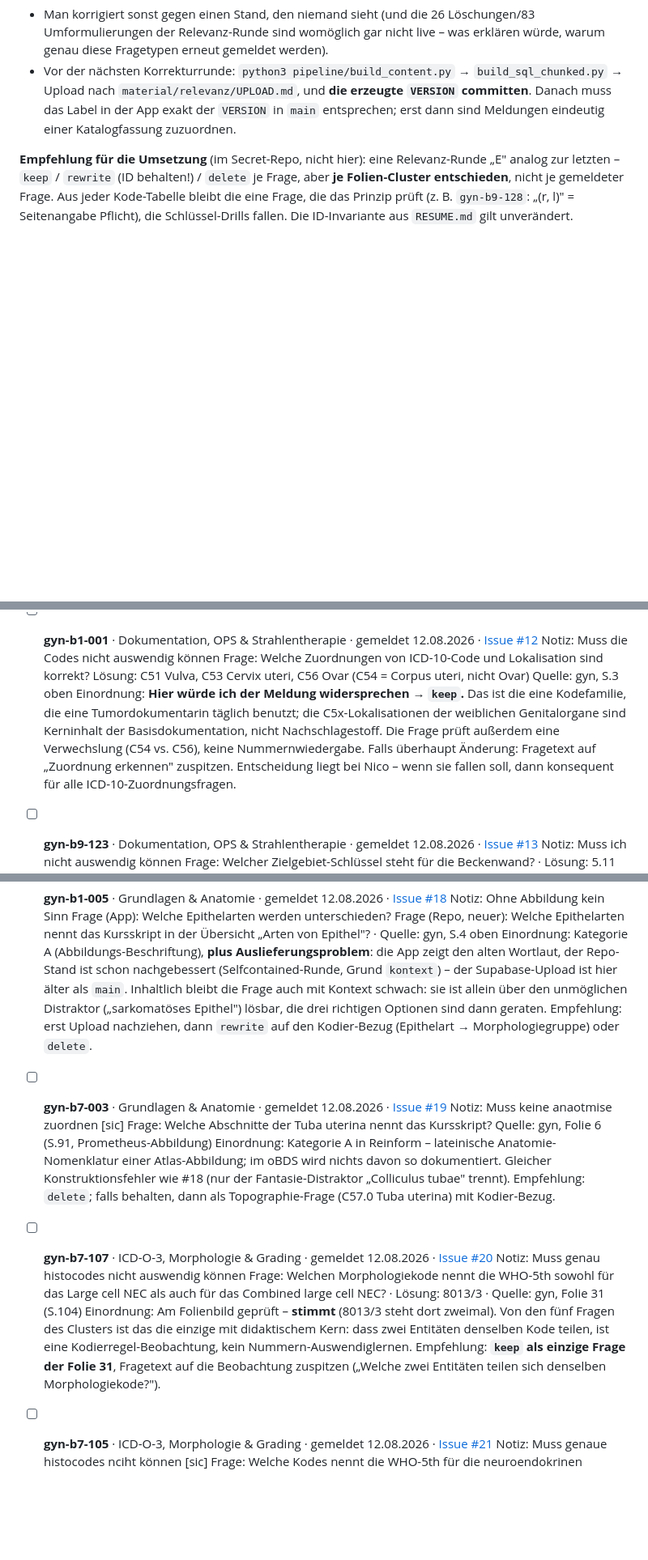
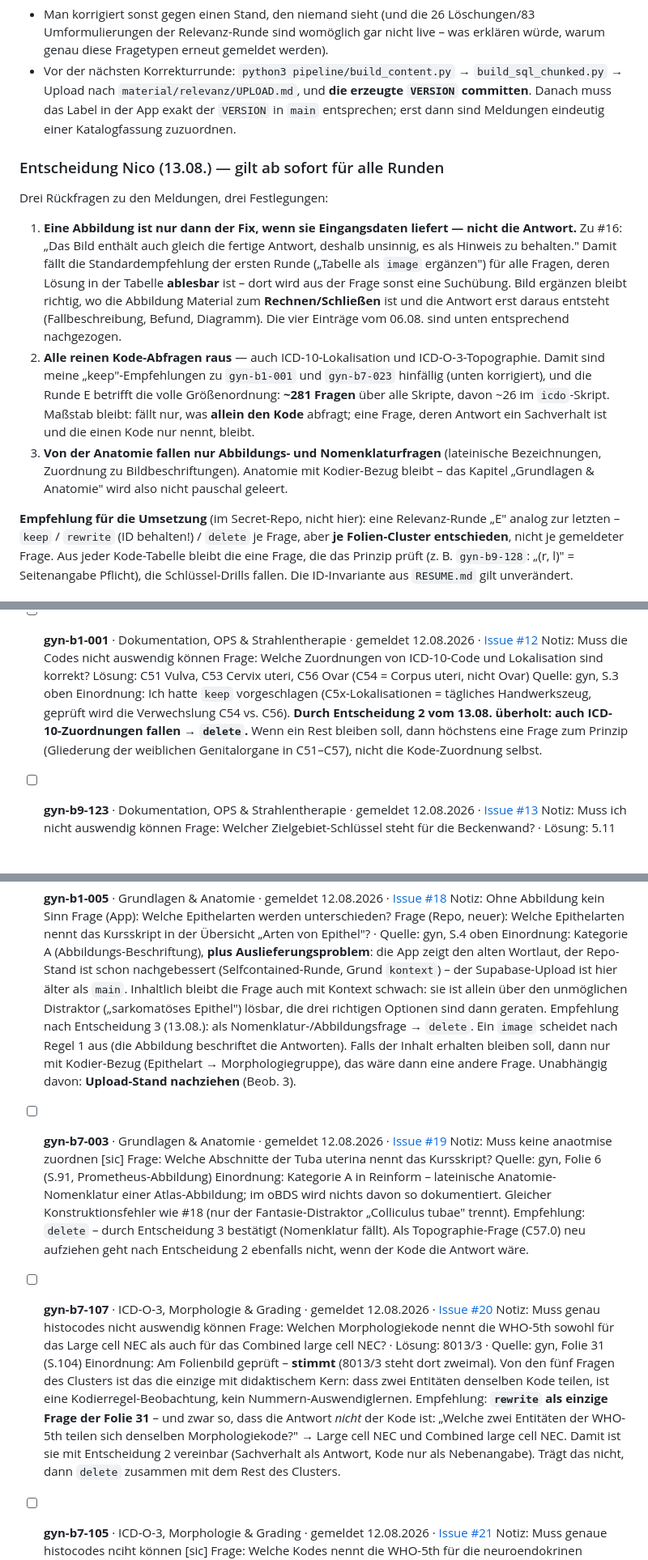
Before and after one commit to allawallabedalla/ADT-Training, a Markdown page: docs/fragen-backlog.md, 3 parts joined by grey strips. Shown at 81% size. GitHub-like rendering; blank space fills up the shorter version.

Commit message:
Backlog: drei Festlegungen von Nico eingearbeitet, Empfehlungen korrigiert
Rueckfragen zu den Meldungen geklaert:

1. "Ergibt keinen Sinn mit Bild" (#16) heisst: die Tabelle enthaelt die fertige
   Antwort. Daraus wird Regel 1 - eine Abbildung ist nur dann der Fix, wenn sie
   Eingangsmaterial liefert und die Antwort erst daraus entsteht. Damit faellt
   die Standardempfehlung der Runde vom 06.08. ("Tabelle als image ergaenzen")
   fuer alle Fragen, deren Loesung ablesbar ist; die vier Eintraege sind mit
   Nachtraegen versehen (strahl-b6-073 behaelt den Fix: Fallbeschreibung ist
   Eingangsmaterial).
2. Alle reinen Kode-Abfragen fallen, auch ICD-10-Lokalisation und ICD-O-3-
   Topographie. Meine keep-Empfehlungen zu gyn-b1-001 und gyn-b7-023 sind damit
   hinfaellig und auf delete korrigiert; Runde E umfasst ~281 Fragen.
   gyn-b7-107 auf rewrite gedreht, so dass die Antwort der Sachverhalt ist
   (zwei Entitaeten teilen einen Kode) und nicht der Kode selbst.
3. Von der Anatomie fallen nur Abbildungs- und Nomenklaturfragen; Anatomie mit
   Kodier-Bezug bleibt. gyn-b1-005 und gyn-b7-003 damit delete.

Co-Authored-By: Claude Opus 5 <noreply@anthropic.com>
Claude-Session: https://claude.ai/code/session_01LH8PQMnJg4RgAQo9BBS7KF

```diff
--- a/docs/fragen-backlog.md
+++ b/docs/fragen-backlog.md
@@ -91,6 +94,26 @@ reproduzieren. Praktische Folgen:
   muss das Label in der App exakt der `VERSION` in `main` entsprechen; erst dann sind Meldungen
   eindeutig einer Katalogfassung zuzuordnen.
 
+### Entscheidung Nico (13.08.) — gilt ab sofort für alle Runden
+
+Drei Rückfragen zu den Meldungen, drei Festlegungen:
+
+1. **Eine Abbildung ist nur dann der Fix, wenn sie Eingangsdaten liefert — nicht die Antwort.**
+   Zu #16: „Das Bild enthält auch gleich die fertige Antwort, deshalb unsinnig, es als Hinweis zu
+   behalten." Damit fällt die Standardempfehlung der ersten Runde („Tabelle als `image`
+   ergänzen") für alle Fragen, deren Lösung in der Tabelle **ablesbar** ist – dort wird aus der
+   Frage sonst eine Suchübung. Bild ergänzen bleibt richtig, wo die Abbildung Material zum
+   **Rechnen/Schließen** ist und die Antwort erst daraus entsteht (Fallbeschreibung, Befund,
+   Diagramm). Die vier Einträge vom 06.08. sind unten entsprechend nachgezogen.
+2. **Alle reinen Kode-Abfragen raus** — auch ICD-10-Lokalisation und ICD-O-3-Topographie.
+   Damit sind meine „keep"-Empfehlungen zu `gyn-b1-001` und `gyn-b7-023` hinfällig (unten
+   korrigiert), und die Runde E betrifft die volle Größenordnung: **~281 Fragen** über alle
+   Skripte, davon ~26 im `icdo`-Skript. Maßstab bleibt: fällt nur, was **allein den Kode**
+   abfragt; eine Frage, deren Antwort ein Sachverhalt ist und die einen Kode nur nennt, bleibt.
+3. **Von der Anatomie fallen nur Abbildungs- und Nomenklaturfragen** (lateinische Bezeichnungen,
+   Zuordnung zu Bildbeschriftungen). Anatomie mit Kodier-Bezug bleibt – das Kapitel „Grundlagen &
+   Anatomie" wird also nicht pauschal geleert.
+
 **Empfehlung für die Umsetzung** (im Secret-Repo, nicht hier): eine Relevanz-Runde „E" analog zur
 letzten – `keep` / `rewrite` (ID behalten!) / `delete` je Frage, aber **je Folien-Cluster
 entschieden**, nicht je gemeldeter Frage. Aus jeder Kode-Tabelle bleibt die eine Frage, die das
@@ -172,12 +206,11 @@ Die ID-Invariante aus `RESUME.md` gilt unverändert.
       Frage: Welche Zuordnungen von ICD-10-Code und Lokalisation sind korrekt?
       Lösung: C51 Vulva, C53 Cervix uteri, C56 Ovar (C54 = Corpus uteri, nicht Ovar)
       Quelle: gyn, S.3 oben
-      Einordnung: **Hier würde ich der Meldung widersprechen → `keep`.** Das ist die eine
-      Kodefamilie, die eine Tumordokumentarin täglich benutzt; die C5x-Lokalisationen der
-      weiblichen Genitalorgane sind Kerninhalt der Basisdokumentation, nicht Nachschlagestoff.
-      Die Frage prüft außerdem eine Verwechslung (C54 vs. C56), keine Nummernwiedergabe.
-      Falls überhaupt Änderung: Fragetext auf „Zuordnung erkennen" zuspitzen. Entscheidung
-      liegt bei Nico – wenn sie fallen soll, dann konsequent für alle ICD-10-Zuordnungsfragen.
+      Einordnung: Ich hatte `keep` vorgeschlagen (C5x-Lokalisationen = tägliches Handwerkszeug,
+      geprüft wird die Verwechslung C54 vs. C56). **Durch Entscheidung 2 vom 13.08. überholt:
+      auch ICD-10-Zuordnungen fallen → `delete`.** Wenn ein Rest bleiben soll, dann höchstens
+      eine Frage zum Prinzip (Gliederung der weiblichen Genitalorgane in C51–C57), nicht die
+      Kode-Zuordnung selbst.
 
 - [ ] **gyn-b9-123** · Dokumentation, OPS & Strahlentherapie · gemeldet 12.08.2026 · [Issue #13](https://github.com/allawallabedalla/Secret/issues/13)
       Notiz: Muss ich nicht auswendig können
@@ -234,8 +270,10 @@ Die ID-Invariante aus `RESUME.md` gilt unverändert.
       Grund `kontext`) – der Supabase-Upload ist hier älter als `main`. Inhaltlich bleibt die
       Frage auch mit Kontext schwach: sie ist allein über den unmöglichen Distraktor
       („sarkomatöses Epithel") lösbar, die drei richtigen Optionen sind dann geraten.
-      Empfehlung: erst Upload nachziehen, dann `rewrite` auf den Kodier-Bezug (Epithelart →
-      Morphologiegruppe) oder `delete`.
+      Empfehlung nach Entscheidung 3 (13.08.): als Nomenklatur-/Abbildungsfrage → `delete`.
+      Ein `image` scheidet nach Regel 1 aus (die Abbildung beschriftet die Antworten). Falls der
+      Inhalt erhalten bleiben soll, dann nur mit Kodier-Bezug (Epithelart → Morphologiegruppe),
+      das wäre dann eine andere Frage. Unabhängig davon: **Upload-Stand nachziehen** (Beob. 3).
 
 - [ ] **gyn-b7-003** · Grundlagen & Anatomie · gemeldet 12.08.2026 · [Issue #19](https://github.com/allawallabedalla/Secret/issues/19)
       Notiz: Muss keine anaotmise zuordnen [sic]
@@ -243,8 +281,9 @@ Die ID-Invariante aus `RESUME.md` gilt unverändert.
       Quelle: gyn, Folie 6 (S.91, Prometheus-Abbildung)
       Einordnung: Kategorie A in Reinform – lateinische Anatomie-Nomenklatur einer
       Atlas-Abbildung; im oBDS wird nichts davon so dokumentiert. Gleicher Konstruktionsfehler
-      wie #18 (nur der Fantasie-Distraktor „Colliculus tubae" trennt). Empfehlung: `delete`;
-      falls behalten, dann als Topographie-Frage (C57.0 Tuba uterina) mit Kodier-Bezug.
+      wie #18 (nur der Fantasie-Distraktor „Colliculus tubae" trennt). Empfehlung: `delete` –
+      durch Entscheidung 3 bestätigt (Nomenklatur fällt). Als Topographie-Frage (C57.0) neu
+      aufziehen geht nach Entscheidung 2 ebenfalls nicht, wenn der Kode die Antwort wäre.
 
 - [ ] **gyn-b7-107** · ICD-O-3, Morphologie & Grading · gemeldet 12.08.2026 · [Issue #20](https://github.com/allawallabedalla/Secret/issues/20)
       Notiz: Muss genau histocodes nicht auswendig können
@@ -253,8 +292,11 @@ Die ID-Invariante aus `RESUME.md` gilt unverändert.
       Einordnung: Am Folienbild geprüft – **stimmt** (8013/3 steht dort zweimal). Von den fünf
       Fragen des Clusters ist das die einzige mit didaktischem Kern: dass zwei Entitäten
       denselben Kode teilen, ist eine Kodierregel-Beobachtung, kein Nummern-Auswendiglernen.
-      Empfehlung: **`keep` als einzige Frage der Folie 31**, Fragetext auf die Beobachtung
-      zuspitzen („Welche zwei Entitäten teilen sich denselben Morphologiekode?").
+      Empfehlung: **`rewrite` als einzige Frage der Folie 31** – und zwar so, dass die Antwort
+      *nicht* der Kode ist: „Welche zwei Entitäten der WHO-5th teilen sich denselben
+      Morphologiekode?" → Large cell NEC und Combined large cell NEC. Damit ist sie mit
+      Entscheidung 2 vereinbar (Sachverhalt als Antwort, Kode nur als Nebenangabe). Trägt das
+      nicht, dann `delete` zusammen mit dem Rest des Clusters.
 
 - [ ] **gyn-b7-105** · ICD-O-3, Morphologie & Grading · gemeldet 12.08.2026 · [Issue #21](https://github.com/allawallabedalla/Secret/issues/21)
       Notiz: Muss genaue histocodes nciht können [sic]
```
Also changed, not shown: other parts of docs/fragen-backlog.md (+23 -7 lines).
